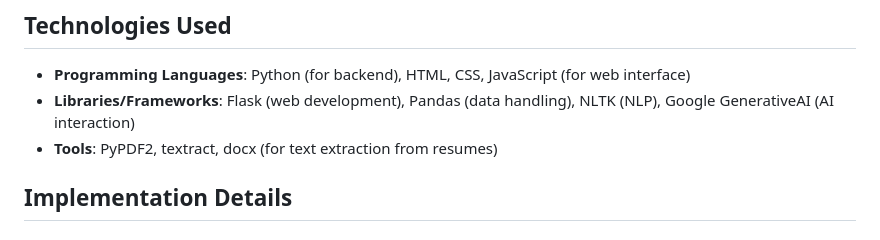
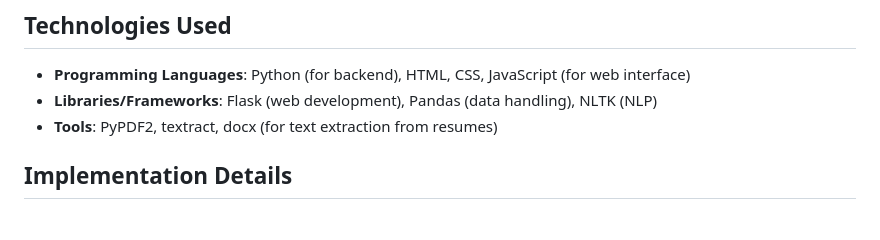
Before and after one commit to AdnanGhani07/Persona-Picks, a Markdown page: README.md, the part around the change. Drawn GitHub-style.

```diff
--- a/README.md
+++ b/README.md
@@ -15,7 +15,7 @@ The Personality Prediction System is an AI-powered application designed to analy
 ## Technologies Used
 
 - **Programming Languages**: Python (for backend), HTML, CSS, JavaScript (for web interface)
-- **Libraries/Frameworks**: Flask (web development), Pandas (data handling), NLTK (NLP), Google GenerativeAI (AI interaction)
+- **Libraries/Frameworks**: Flask (web development), Pandas (data handling), NLTK (NLP)
 - **Tools**: PyPDF2, textract, docx (for text extraction from resumes)
 
 ## Implementation Details
```
